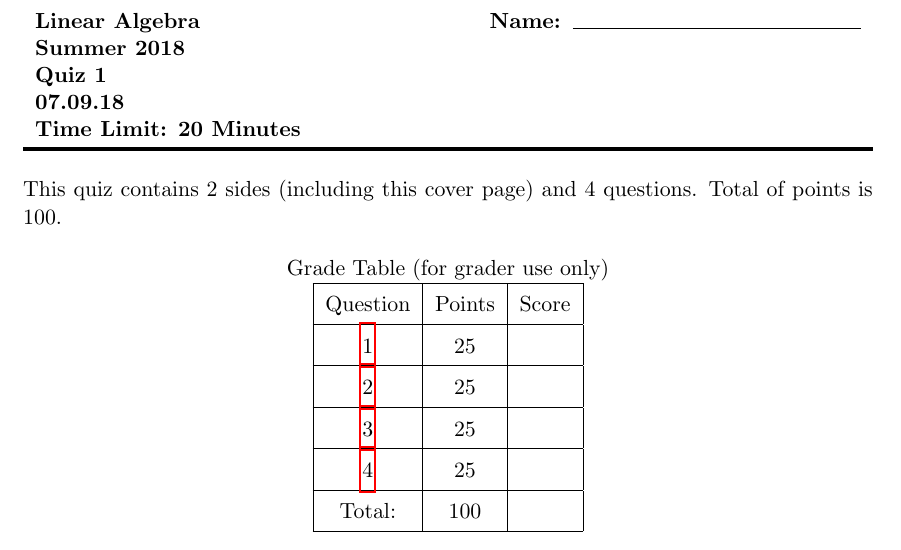
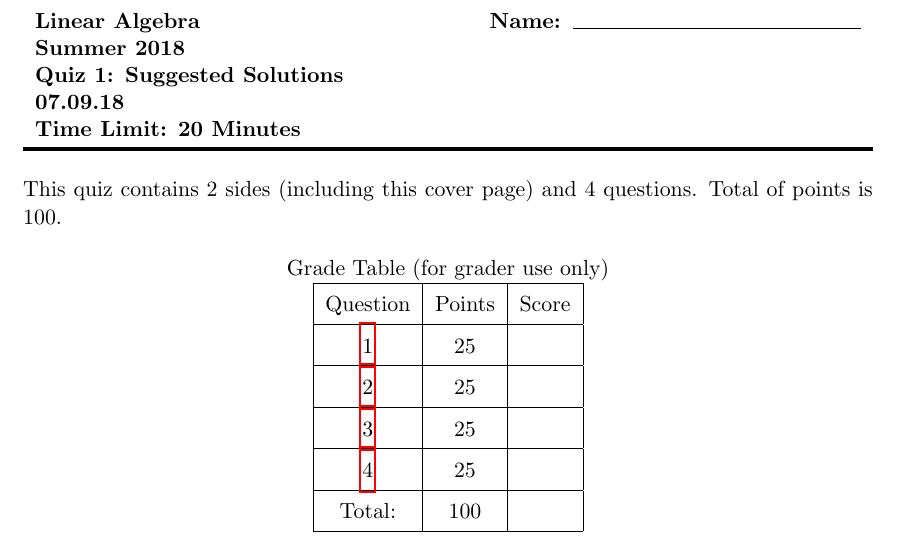
Before and after one commit to rex-hsieh/linear_algebra_summer_18, a LaTeX problem sheet (Linear_Algebra_Summer_18_Quiz_1_Solution.tex): part of page 1 of 5, cut so that both start at the same text. Compiled offline with pdfLaTeX.

Commit message:
updated.

```diff
--- a/Linear_Algebra_Summer_18_Quiz_1_Solution.tex
+++ b/Linear_Algebra_Summer_18_Quiz_1_Solution.tex
@@ -5,7 +5,7 @@
 
 \newcommand{\class}{Linear Algebra}
 \newcommand{\term}{Summer 2018}
-\newcommand{\examnum}{Quiz 1}
+\newcommand{\examnum}{Quiz 1: Suggested Solutions}
 \newcommand{\examdate}{07.09.18}
 \newcommand{\timelimit}{20 Minutes}
 
```
Also changed, not shown: Linear_Algebra_Summer_18_Quiz_1_Solution.pdf, 3 other files.
